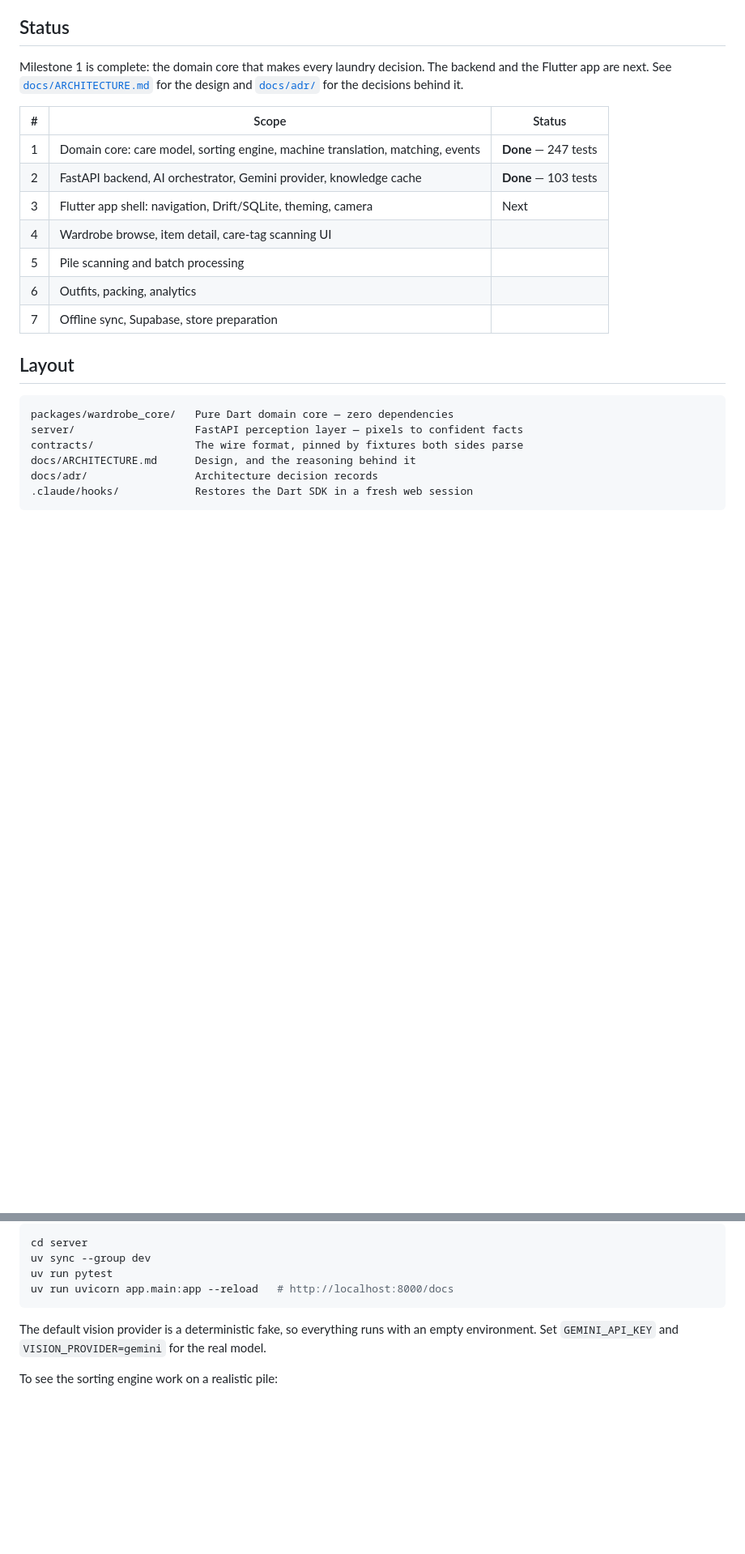
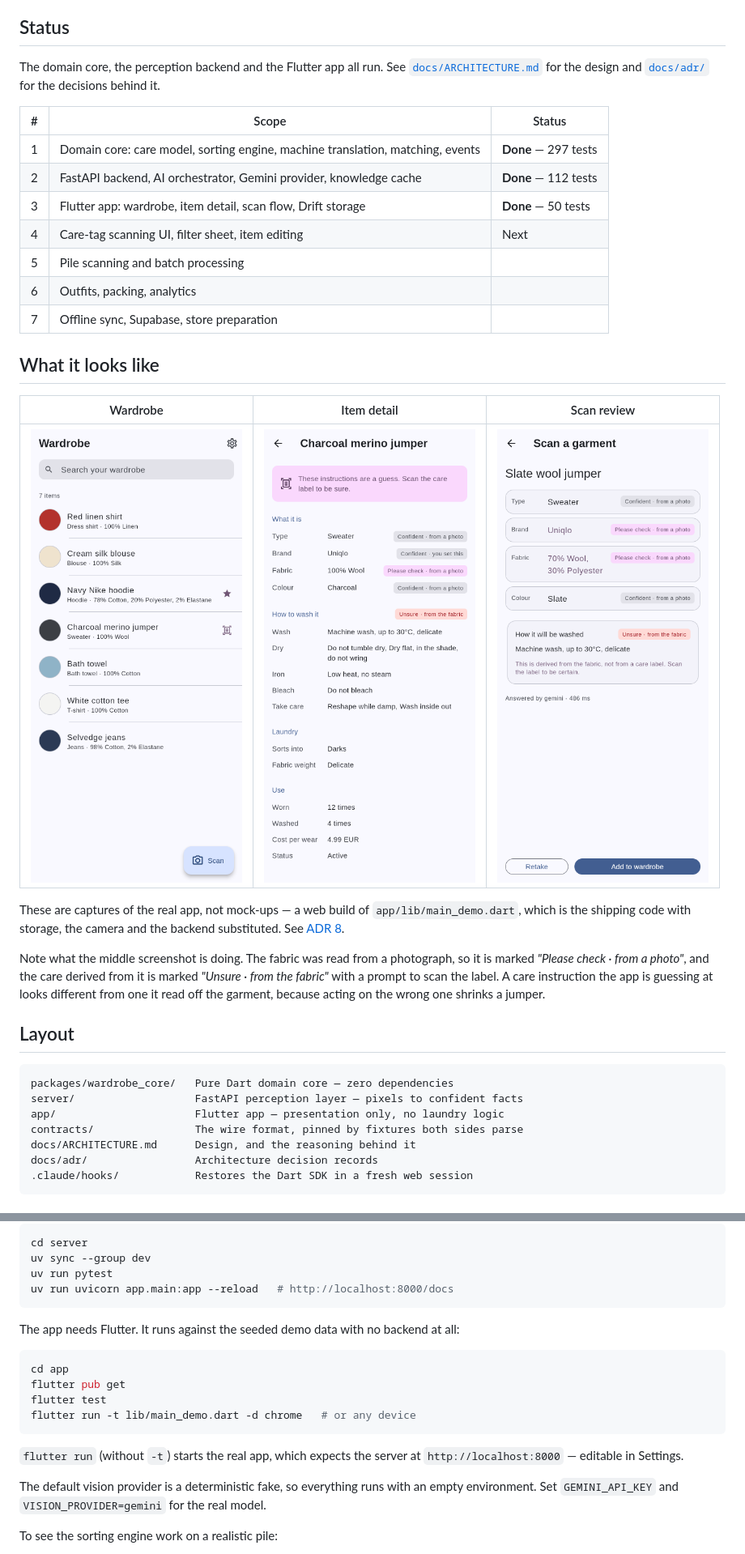
Before and after one commit to 1morepush/Washing-Advice, a Markdown page: README.md, 2 parts joined by grey strips. Shown at 81% size. Rendered like a GitHub page; blank space fills up the shorter version.

````diff
--- a/README.md
+++ b/README.md
@@ -9,26 +9,42 @@ told exactly which loads to run — and which cycle to select on *your* machine.
 
 ## Status
 
-Milestone 1 is complete: the domain core that makes every laundry decision.
-The backend and the Flutter app are next. See
+The domain core, the perception backend and the Flutter app all run. See
 [`docs/ARCHITECTURE.md`](docs/ARCHITECTURE.md) for the design and
 [`docs/adr/`](docs/adr) for the decisions behind it.
 
 | # | Scope | Status |
 |---|---|---|
-| 1 | Domain core: care model, sorting engine, machine translation, matching, events | **Done** — 247 tests |
-| 2 | FastAPI backend, AI orchestrator, Gemini provider, knowledge cache | **Done** — 103 tests |
-| 3 | Flutter app shell: navigation, Drift/SQLite, theming, camera | Next |
-| 4 | Wardrobe browse, item detail, care-tag scanning UI | |
+| 1 | Domain core: care model, sorting engine, machine translation, matching, events | **Done** — 297 tests |
+| 2 | FastAPI backend, AI orchestrator, Gemini provider, knowledge cache | **Done** — 112 tests |
+| 3 | Flutter app: wardrobe, item detail, scan flow, Drift storage | **Done** — 50 tests |
+| 4 | Care-tag scanning UI, filter sheet, item editing | Next |
 | 5 | Pile scanning and batch processing | |
 | 6 | Outfits, packing, analytics | |
 | 7 | Offline sync, Supabase, store preparation | |
+
+## What it looks like
+
+| Wardrobe | Item detail | Scan review |
+|---|---|---|
+| ![Wardrobe list](app/docs/screenshots/wardrobe-light.png) | ![Item detail](app/docs/screenshots/item-detail-light.png) | ![Scan review](app/docs/screenshots/scan-review.png) |
+
+These are captures of the real app, not mock-ups — a web build of
+`app/lib/main_demo.dart`, which is the shipping code with storage, the camera
+and the backend substituted. See [ADR 8](docs/adr/0008-app-layering-and-the-capture-seam.md).
+
+Note what the middle screenshot is doing. The fabric was read from a
+photograph, so it is marked *"Please check · from a photo"*, and the care
+derived from it is marked *"Unsure · from the fabric"* with a prompt to scan
+the label. A care instruction the app is guessing at looks different from one
+it read off the garment, because acting on the wrong one shrinks a jumper.
 
 ## Layout
 
 ```
 packages/wardrobe_core/   Pure Dart domain core — zero dependencies
 server/                   FastAPI perception layer — pixels to confident facts
+app/                      Flutter app — presentation only, no laundry logic
 contracts/                The wire format, pinned by fixtures both sides parse
 docs/ARCHITECTURE.md      Design, and the reasoning behind it
 docs/adr/                 Architecture decision records
@@ -55,6 +71,19 @@ uv sync --group dev
 uv run pytest
 uv run uvicorn app.main:app --reload   # http://localhost:8000/docs
 ```
+
+The app needs Flutter. It runs against the seeded demo data with no backend
+at all:
+
+```sh
+cd app
+flutter pub get
+flutter test
+flutter run -t lib/main_demo.dart -d chrome   # or any device
+```
+
+`flutter run` (without `-t`) starts the real app, which expects the server at
+`http://localhost:8000` — editable in Settings.
 
 The default vision provider is a deterministic fake, so everything runs with an
 empty environment. Set `GEMINI_API_KEY` and `VISION_PROVIDER=gemini` for the
````
Also changed, not shown: other parts of README.md (+6 -0 lines), docs/adr/0008-app-layering-and-the-capture-seam.md (added, +84 -0 lines).
